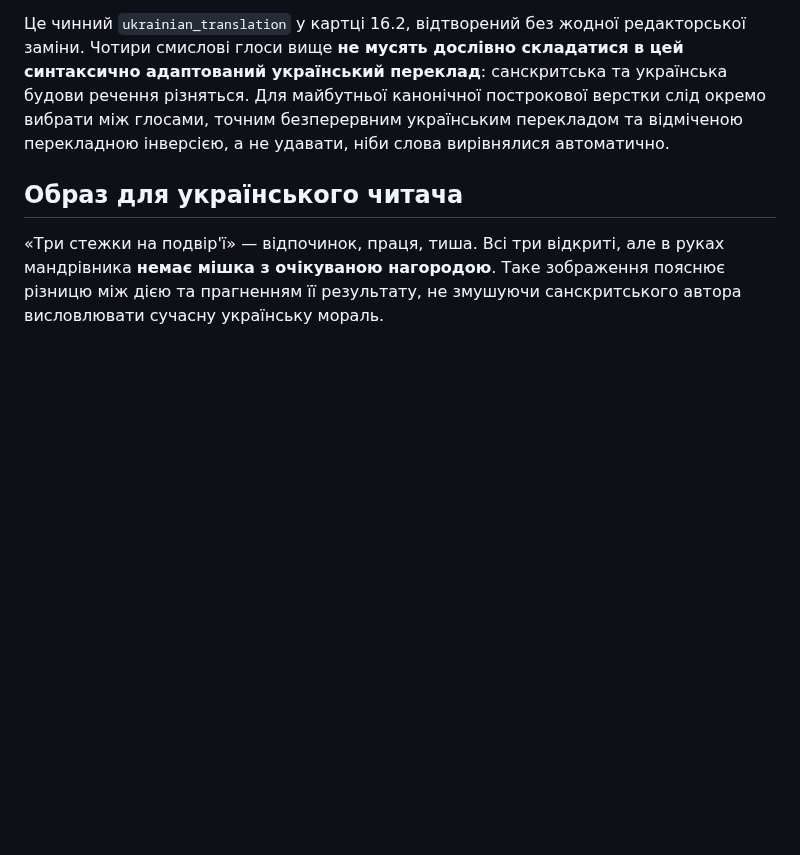
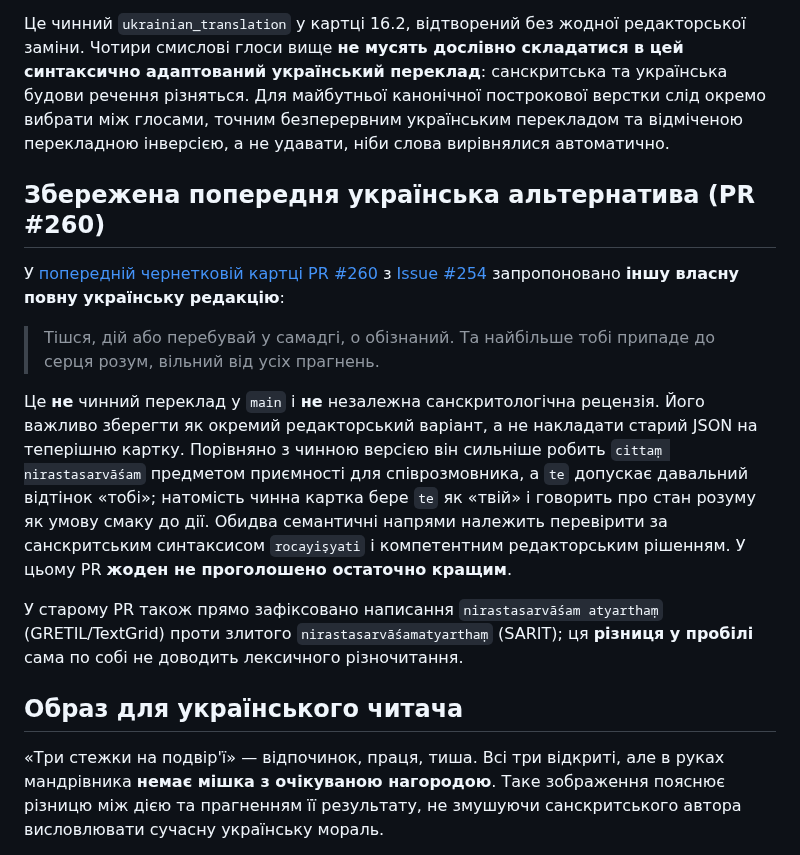
Before and after one commit to juv4uk/ukrainian-books, a Markdown page: editorial/scholarly-drafts/16.2-chotyry-pady.md, the part around the change. Drawn GitHub-style; blank space fills up the shorter version.

Commit message:
НАУК-16.2: зберегти альтернативний переклад із попередньої чернетки #260

```diff
--- a/editorial/scholarly-drafts/16.2-chotyry-pady.md
+++ b/editorial/scholarly-drafts/16.2-chotyry-pady.md
@@ -65,6 +65,16 @@
 
 Це чинний `ukrainian_translation` у картці 16.2, відтворений без жодної редакторської заміни. Чотири смислові глоси вище **не мусять дослівно складатися в цей синтаксично адаптований український переклад**: санскритська та українська будови речення різняться. Для майбутньої канонічної построкової верстки слід окремо вибрати між глосами, точним безперервним українським перекладом та відміченою перекладною інверсією, а не удавати, ніби слова вирівнялися автоматично.
 
+## Збережена попередня українська альтернатива (PR #260)
+
+У [попередній чернетковій картці PR #260](https://github.com/juv4uk/ukrainian-books/pull/260) з [Issue #254](https://github.com/juv4uk/ukrainian-books/issues/254) запропоновано **іншу власну повну українську редакцію**:
+
+> Тішся, дій або перебувай у самадгі, о обізнаний. Та найбільше тобі припаде до серця розум, вільний від усіх прагнень.
+
+Це **не** чинний переклад у `main` і **не** незалежна санскритологічна рецензія. Його важливо зберегти як окремий редакторський варіант, а не накладати старий JSON на теперішню картку. Порівняно з чинною версією він сильніше робить `cittaṃ nirastasarvāśam` предметом приємності для співрозмовника, а `te` допускає давальний відтінок «тобі»; натомість чинна картка бере `te` як «твій» і говорить про стан розуму як умову смаку до дії. Обидва семантичні напрями належить перевірити за санскритським синтаксисом `rocayiṣyati` і компетентним редакторським рішенням. У цьому PR **жоден не проголошено остаточно кращим**.
+
+У старому PR також прямо зафіксовано написання `nirastasarvāśam atyarthaṃ` (GRETIL/TextGrid) проти злитого `nirastasarvāśamatyarthaṃ` (SARIT); ця **різниця у пробілі** сама по собі не доводить лексичного різночитання.
+
 ## Образ для українського читача
 
 «Три стежки на подвір'ї» — відпочинок, праця, тиша. Всі три відкриті, але в руках мандрівника **немає мішка з очікуваною нагородою**. Таке зображення пояснює різницю між дією та прагненням її результату, не змушуючи санскритського автора висловлювати сучасну українську мораль.
```
